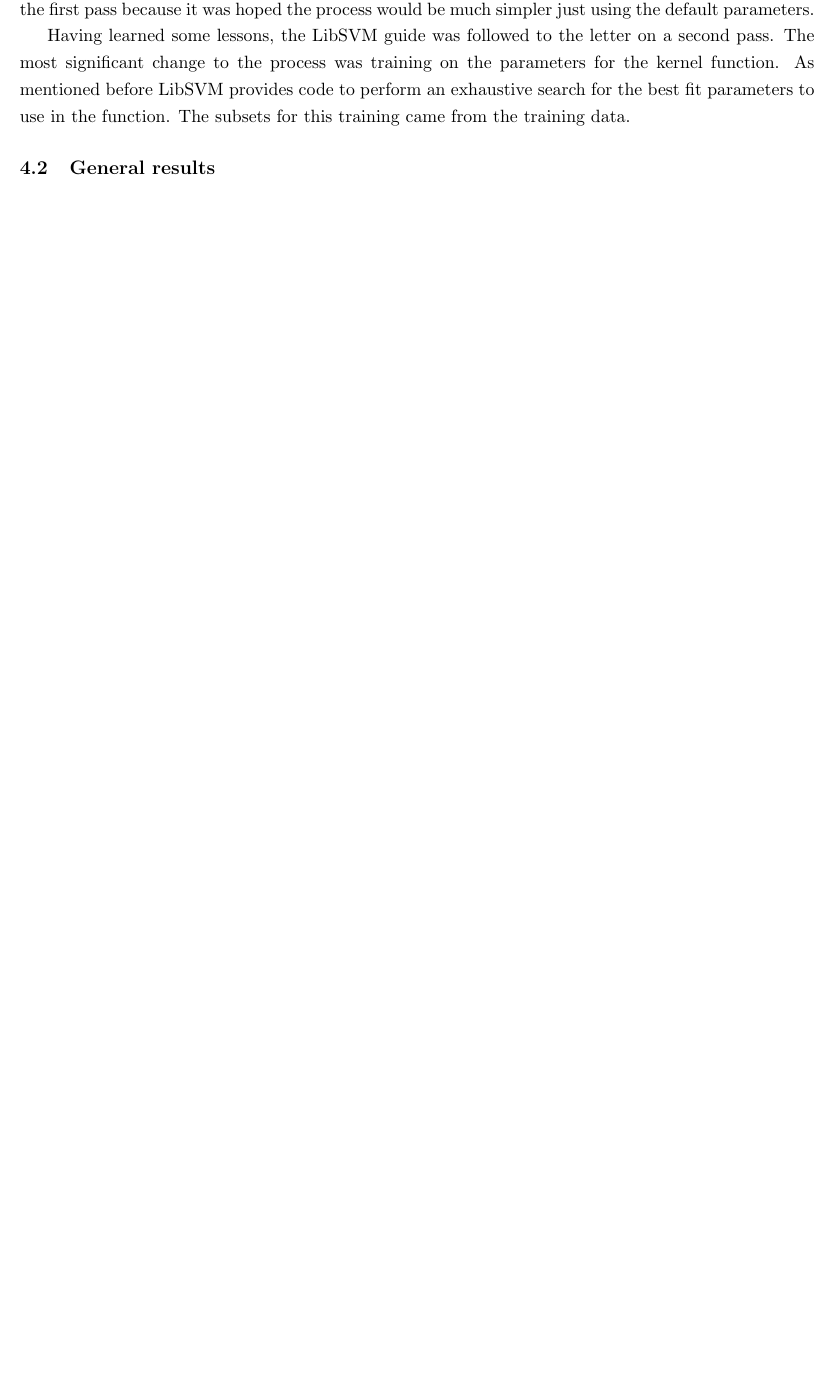
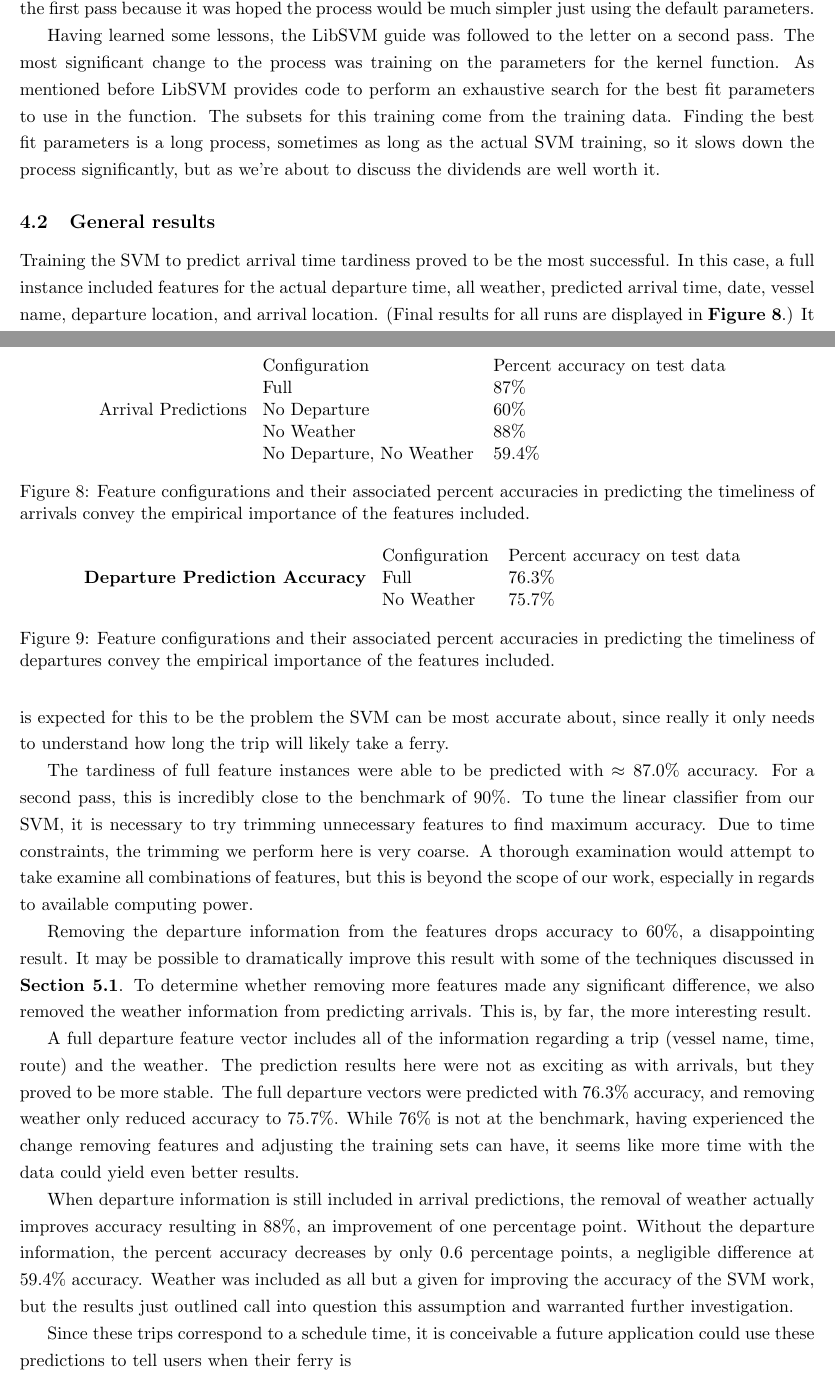
Before and after one commit to krwenholz/FerryTimeliness, a LaTeX thesis (Thesis/Paper/undergraduate-thesis.tex): part of page 10 of 11 before the commit and two parts of pages 10 and 11 of 13 after it, the two joined at a grey line, cut so that both start at the same text, the shorter picture padded with empty space. Compiled offline with pdfLaTeX.

Commit message:
Finished up general results, moving on to weather.'

```diff
--- a/Thesis/Paper/undergraduate-thesis.tex
+++ b/Thesis/Paper/undergraduate-thesis.tex
@@ -13,7 +13,7 @@
 % See the LaTeX Companion or other references for full information.
 
 %%% PAGE DIMENSIONS
-\usepackage[top=1.8cm, bottom=1.8cm, left=1.9cm, right=1.9cm]{geometry}
+\usepackage[top=1.9cm, bottom=1.9cm, left=1.9cm, right=1.9cm]{geometry}
 \geometry{a4paper} % or letterpaper (US) or a5paper or....
 % \geometry{margins=2in} % for example, change the margins to 2 inches all round
 % \geometry{landscape} % set up the page for landscape
@@ -584,7 +591,10 @@ Having learned some lessons, the LibSVM guide was followed to the letter on a
 second pass. The most significant change to the process was training on the
 parameters for the kernel function. As mentioned before LibSVM provides code
 to perform an exhaustive search for the best fit parameters to use in the function.
-The subsets for this training came from the training data.
+The subsets for this training come from the training data. Finding the best fit
+parameters is a long process, sometimes as long as the actual SVM training, so it
+slows down the process significantly, but as we're about to discuss the dividends
+are well worth it.
 %  ## SVM is easy right?
 %  # <p class="fragment roll-in">No. 60%</p>
 %  WHY DID I DO BETTER???
@@ -598,6 +608,83 @@ The subsets for this training came from the training data.
 % TODO: discuss the general results I had on the ``successful'' runs
 % TODO: discuss how the great on-timeness of the system may impact results
 % TODO: discuss how weather seemed so strange!
+Training the SVM to predict arrival time tardiness proved to be the most successful.
+In this case, a full instance included features for the actual departure time,
+all weather, predicted arrival time, date, vessel name, departure location, and
+arrival location. (Final results for all runs are displayed in
+\textbf{Figure~\ref{fig:second_run_data_arrivals}}.) It is expected for this to
+be the problem the SVM can be most accurate about, since really it only needs to
+understand how long the trip will likely take a ferry.
+
+The tardiness of full feature instances were able to be predicted with
+$\approx 87.0\%$ accuracy. For a second pass, this is incredibly close to the
+benchmark of $90\%$. To tune the linear classifier from our SVM, it is necessary
+to try trimming unnecessary features to find maximum accuracy. Due to time
+constraints, the trimming we perform here is very coarse. A thorough examination
+would attempt to take examine all combinations of features, but this is beyond the
+scope of our work, especially in regards to available computing power.
+
+Removing the departure information from the features drops accuracy to $60\%$,
+a disappointing result. It may be possible to dramatically improve this result with
+some of the techniques discussed in \textbf{Section~\ref{sec:improvements}}.
+To determine whether removing more features made any significant difference, we
+also removed the weather information from predicting arrivals.  This is, by far,
+the more interesting result.
+
+A full departure feature vector includes all of the information regarding a trip
+(vessel name, time, route) and the weather. The prediction results here were not
+as exciting as with arrivals, but they proved to be more stable. The full
+departure vectors were predicted with $76.3\%$ accuracy, and removing weather
+only reduced accuracy to $75.7\%$. While $76\%$ is not at the benchmark, having
+experienced the change removing features and adjusting the training sets can have,
+it seems like more time with the data could yield even better results.
+
+When departure information is still included in arrival predictions, the removal of
+weather actually improves accuracy resulting in $88\%$, an improvement of one
+percentage point. Without the departure information, the percent accuracy decreases
+by only $0.6$ percentage points, a negligible difference at $59.4\%$ accuracy.
+Weather was included as all but a given for improving the accuracy of the SVM
+work, but the results just outlined call into question this assumption and warranted
+further investigation.
+
+
+% TODO: Put this somewhere earlier!
+Since these trips correspond to a
+schedule time, it is conceivable a future application could use these predictions
+to tell users when their ferry is
+% /TODO
+
+
+\begin{figure}
+    \centering
+    Arrival Predictions
+    \begin{tabular}{ll}
+        Configuration & Percent accuracy on test data\\
+        Full          & $87\%$\\
+        No Departure  & $60\%$\\
+        No Weather    & $88\%$\\
+        No Departure, No Weather  & $59.4\%$\\
+    \end{tabular}
+    \caption{Feature configurations and their associated percent accuracies in
+         predicting the timeliness of arrivals convey the empirical importance of
+         the features included.}
+    \label{fig:second_run_data_arrivals}
+\end{figure}
+
+\begin{figure}
+    \centering
+    \textbf{Departure Prediction Accuracy}
+    \begin{tabular}{ll}
+        Configuration & Percent accuracy on test data\\
+        Full        & $76.3\%$\\
+        No Weather  & $75.7\%$\\
+    \end{tabular}
+    \caption{Feature configurations and their associated percent accuracies in
+         predicting the timeliness of departures convey the empirical importance of
+         the features included.}
+    \label{fig:second_run_data_departures}
+\end{figure}
+
 %  ## Results: Arrivals
 %  *  Full: 87.0%
 %  *  No Weather: 88.0%
```
Also changed, not shown: Thesis/Paper/undergraduate-thesis.pdf, Thesis/Paper/undergraduate-thesis.tex (15 more changed lines).
